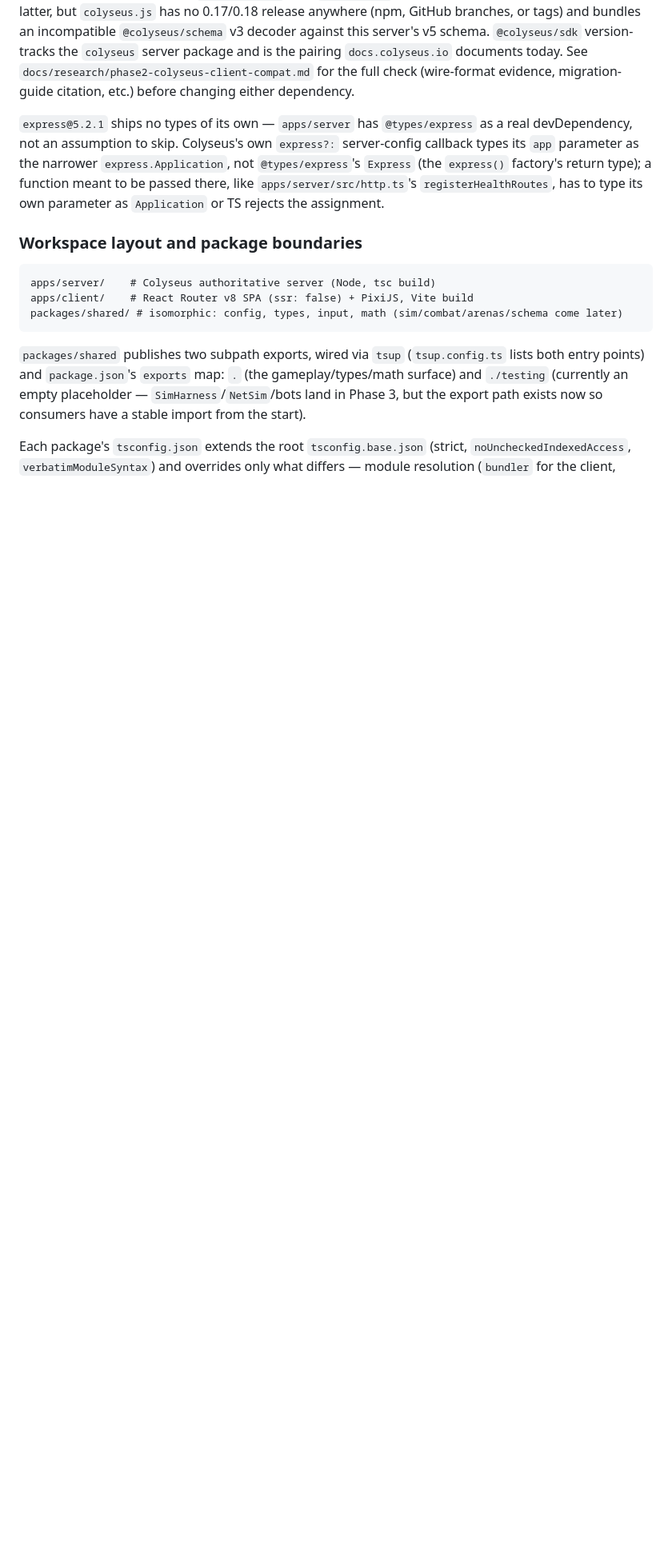
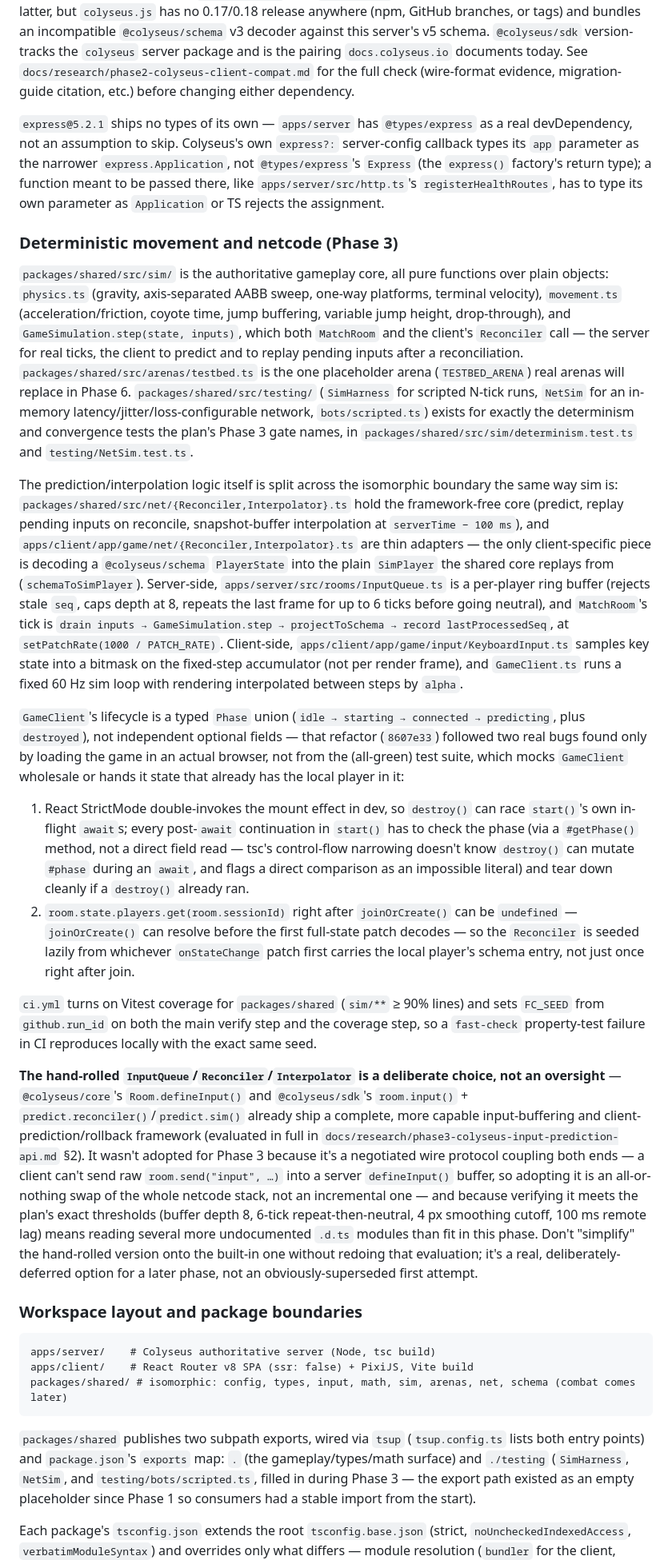
Before and after one commit to xxbeanxx/castle-clash, a Markdown page: CLAUDE.md, the part around one of its changes. Shown at 80% size. Rendered like a GitHub page; blank space fills up the shorter version.

````diff
--- a/CLAUDE.md
+++ b/CLAUDE.md
@@ -171,18 +183,76 @@ its `app` parameter as the narrower `express.Application`, not `@types/express`'
 `apps/server/src/http.ts`'s `registerHealthRoutes`, has to type its own parameter as `Application`
 or TS rejects the assignment.
 
+### Deterministic movement and netcode (Phase 3)
+
+`packages/shared/src/sim/` is the authoritative gameplay core, all pure functions over plain
+objects: `physics.ts` (gravity, axis-separated AABB sweep, one-way platforms, terminal velocity),
+`movement.ts` (acceleration/friction, coyote time, jump buffering, variable jump height,
+drop-through), and `GameSimulation.step(state, inputs)`, which both `MatchRoom` and the client's
+`Reconciler` call — the server for real ticks, the client to predict and to replay pending inputs
+after a reconciliation. `packages/shared/src/arenas/testbed.ts` is the one placeholder arena
+(`TESTBED_ARENA`) real arenas will replace in Phase 6. `packages/shared/src/testing/` (`SimHarness`
+for scripted N-tick runs, `NetSim` for an in-memory latency/jitter/loss-configurable network,
+`bots/scripted.ts`) exists for exactly the determinism and convergence tests the plan's Phase 3
+gate names, in `packages/shared/src/sim/determinism.test.ts` and `testing/NetSim.test.ts`.
+
+The prediction/interpolation logic itself is split across the isomorphic boundary the same way sim
+is: `packages/shared/src/net/{Reconciler,Interpolator}.ts` hold the framework-free core (predict,
+replay pending inputs on reconcile, snapshot-buffer interpolation at `serverTime − 100 ms`), and
+`apps/client/app/game/net/{Reconciler,Interpolator}.ts` are thin adapters — the only client-specific
+piece is decoding a `@colyseus/schema` `PlayerState` into the plain `SimPlayer` the shared core
+replays from (`schemaToSimPlayer`). Server-side, `apps/server/src/rooms/InputQueue.ts` is a
+per-player ring buffer (rejects stale `seq`, caps depth at 8, repeats the last frame for up to 6
+ticks before going neutral), and `MatchRoom`'s tick is `drain inputs → GameSimulation.step →
+projectToSchema → record lastProcessedSeq`, at `setPatchRate(1000 / PATCH_RATE)`. Client-side,
+`apps/client/app/game/input/KeyboardInput.ts` samples key state into a bitmask on the fixed-step
+accumulator (not per render frame), and `GameClient.ts` runs a fixed 60 Hz sim loop with rendering
+interpolated between steps by `alpha`.
+
+`GameClient`'s lifecycle is a typed `Phase` union (`idle → starting → connected → predicting`, plus
+`destroyed`), not independent optional fields — that refactor (`8607e33`) followed two real bugs
+found only by loading the game in an actual browser, not from the (all-green) test suite, which
+mocks `GameClient` wholesale or hands it state that already has the local player in it:
+1. React StrictMode double-invokes the mount effect in dev, so `destroy()` can race `start()`'s own
+   in-flight `await`s; every post-`await` continuation in `start()` has to check the phase (via a
+   `#getPhase()` method, not a direct field read — tsc's control-flow narrowing doesn't know
+   `destroy()` can mutate `#phase` during an `await`, and flags a direct comparison as an impossible
+   literal) and tear down cleanly if a `destroy()` already ran.
+2. `room.state.players.get(room.sessionId)` right after `joinOrCreate()` can be `undefined` —
+   `joinOrCreate()` can resolve before the first full-state patch decodes — so the `Reconciler` is
+   seeded lazily from whichever `onStateChange` patch first carries the local player's schema entry,
+   not just once right after join.
+
+`ci.yml` turns on Vitest coverage for `packages/shared` (`sim/**` ≥ 90% lines) and sets `FC_SEED`
+from `github.run_id` on both the main verify step and the coverage step, so a `fast-check`
+property-test failure in CI reproduces locally with the exact same seed.
+
+**The hand-rolled `InputQueue`/`Reconciler`/`Interpolator` is a deliberate choice, not an
+oversight** — `@colyseus/core`'s `Room.defineInput()` and `@colyseus/sdk`'s `room.input()` +
+`predict.reconciler()`/`predict.sim()` already ship a complete, more capable input-buffering and
+client-prediction/rollback framework (evaluated in full in
+`docs/research/phase3-colyseus-input-prediction-api.md` §2). It wasn't adopted for Phase 3 because
+it's a negotiated wire protocol coupling both ends — a client can't send raw `room.send("input", …)`
+into a server `defineInput()` buffer, so adopting it is an all-or-nothing swap of the whole netcode
+stack, not an incremental one — and because verifying it meets the plan's exact thresholds (buffer
+depth 8, 6-tick repeat-then-neutral, 4 px smoothing cutoff, 100 ms remote lag) means reading several
+more undocumented `.d.ts` modules than fit in this phase. Don't "simplify" the hand-rolled version
+onto the built-in one without redoing that evaluation; it's a real, deliberately-deferred option
+for a later phase, not an obviously-superseded first attempt.
+
 ### Workspace layout and package boundaries
 
 ```
 apps/server/    # Colyseus authoritative server (Node, tsc build)
 apps/client/    # React Router v8 SPA (ssr: false) + PixiJS, Vite build
-packages/shared/ # isomorphic: config, types, input, math (sim/combat/arenas/schema come later)
+packages/shared/ # isomorphic: config, types, input, math, sim, arenas, net, schema (combat comes later)
 ```
 
 `packages/shared` publishes two subpath exports, wired via `tsup` (`tsup.config.ts` lists both
 entry points) and `package.json`'s `exports` map: `.` (the gameplay/types/math surface) and
-`./testing` (currently an empty placeholder — `SimHarness`/`NetSim`/bots land in Phase 3, but the
-export path exists now so consumers have a stable import from the start).
+`./testing` (`SimHarness`, `NetSim`, and `testing/bots/scripted.ts`, filled in during Phase 3 — the
+export path existed as an empty placeholder since Phase 1 so consumers had a stable import from the
+start).
 
 Each package's `tsconfig.json` extends the root `tsconfig.base.json` (strict,
 `noUncheckedIndexedAccess`, `verbatimModuleSyntax`) and overrides only what differs — module
````
Also changed, not shown: other parts of CLAUDE.md (+44 -31 lines).
